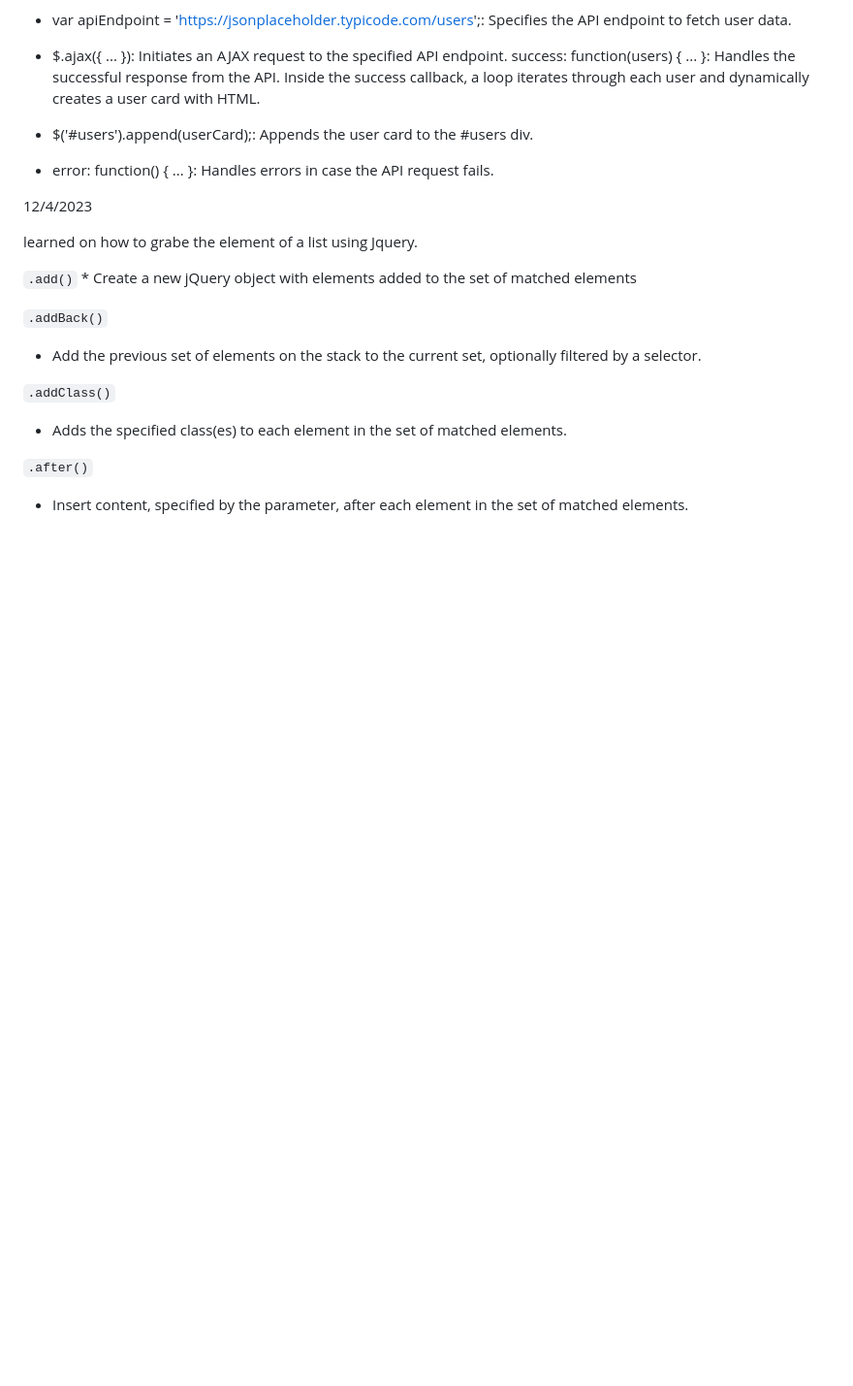
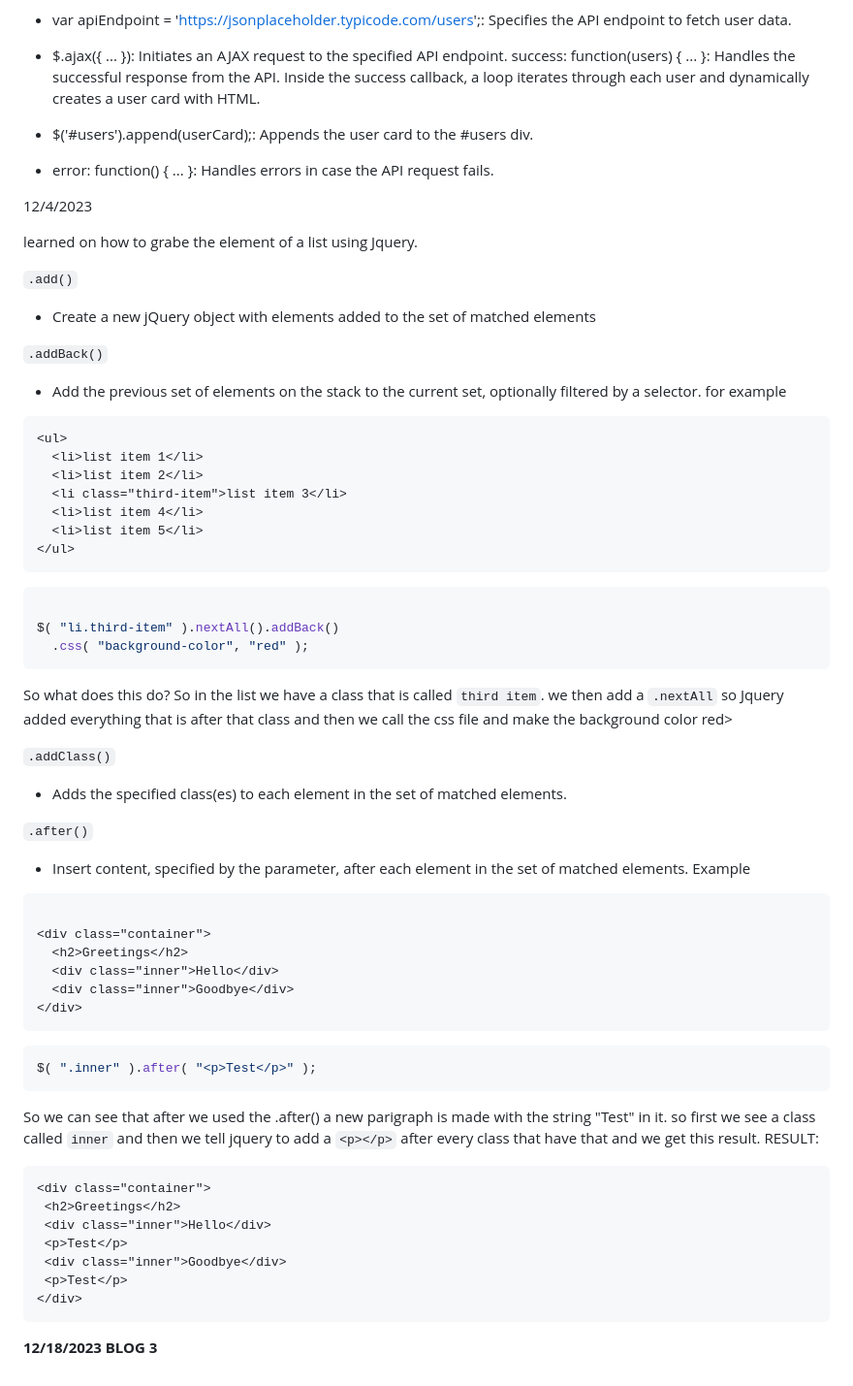
Before and after one commit to AymenA9356/sep11-freedom-project, a Markdown page: tool/learning-log.md, the part around the change. Shown: that part at 97% size. GitHub-like rendering; blank space fills up the shorter version.

Commit message:
Added explanation and code for .after() and .addback()

````diff
--- a/tool/learning-log.md
+++ b/tool/learning-log.md
@@ -93,13 +93,28 @@ learned on how to grabe the element of a list using Jquery.
 
 
 
-`.add()` *
- Create a new jQuery object with elements added to the set of matched elements
+`.add()`
+* Create a new jQuery object with elements added to the set of matched elements
 
 
 `.addBack()`
 * Add the previous set of elements on the stack to the current set, optionally filtered by a selector.
+for example
+```html
+<ul>
+  <li>list item 1</li>
+  <li>list item 2</li>
+  <li class="third-item">list item 3</li>
+  <li>list item 4</li>
+  <li>list item 5</li>
+</ul>
+```
+```js
 
+$( "li.third-item" ).nextAll().addBack()
+  .css( "background-color", "red" );
+  ```
+  So what does this do? So in the list we have a class that is called `third item`. we then add a `.nextAll` so Jquery added everything that is after that class and then we call the css file and make the background color red>
 
 
 `.addClass()`
@@ -108,6 +123,36 @@ learned on how to grabe the element of a list using Jquery.
 
 `.after()`
 * Insert content, specified by the parameter, after each element in the set of matched elements.
+Example
+```html
+
+<div class="container">
+  <h2>Greetings</h2>
+  <div class="inner">Hello</div>
+  <div class="inner">Goodbye</div>
+</div>
+```
+```js
+$( ".inner" ).after( "<p>Test</p>" );
+```
+ So we can see that after we used the .after() a new parigraph is made with the string "Test" in it.
+ so first we see a class called `inner` and then we tell jquery to add a `<p></p>` after every class that have that and we get this
+ result.
+ RESULT:
+ ```html
+ <div class="container">
+  <h2>Greetings</h2>
+  <div class="inner">Hello</div>
+  <p>Test</p>
+  <div class="inner">Goodbye</div>
+  <p>Test</p>
+</div>
+```
+
+**12/18/2023 BLOG 3**
+
+
+
 
 
 
````
